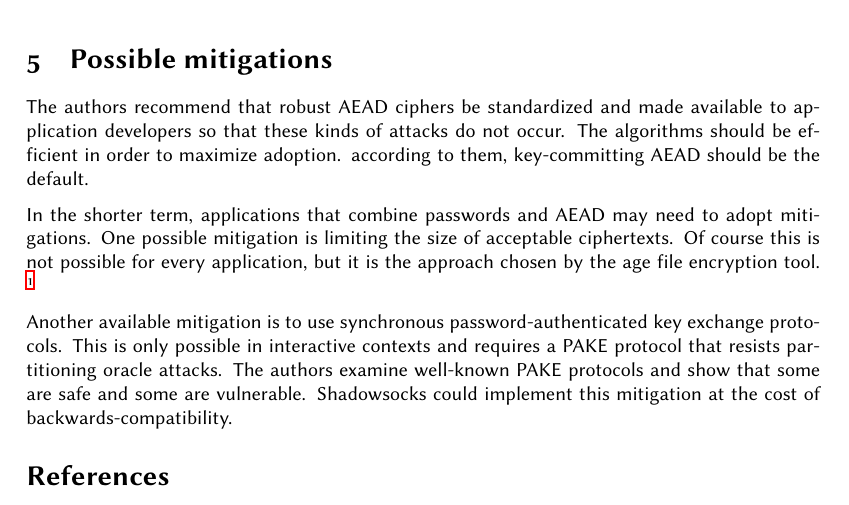
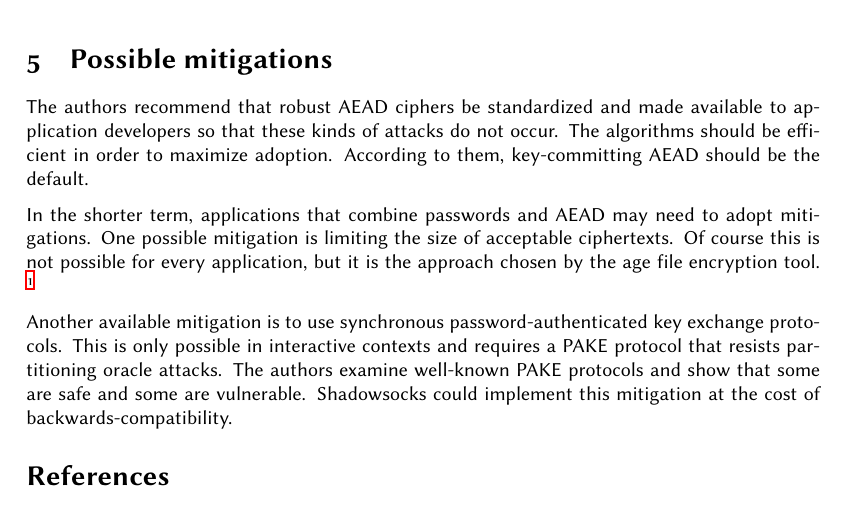
Before and after one commit to bbjubjub2494/com506, a LaTeX document (report/main.tex): part of page 3 of 3, cut so that both start at the same text. Compiled offline with XeLaTeX.

Commit message:
report: typo

```diff
--- a/report/main.tex
+++ b/report/main.tex
@@ -191,7 +191,7 @@ After being informed of the problem,
 Shadowsocks contributors disabled UDP functionality by default.
 
 \section{Possible mitigations}
-The authors recommend that robust AEAD ciphers be standardized and made available to application developers so that these kinds of attacks do not occur. The algorithms should be efficient in order to maximize adoption. according to them, key-committing AEAD should be the default.
+The authors recommend that robust AEAD ciphers be standardized and made available to application developers so that these kinds of attacks do not occur. The algorithms should be efficient in order to maximize adoption. According to them, key-committing AEAD should be the default.
 
 In the shorter term, applications that combine passwords and AEAD may need to adopt mitigations.
 One possible mitigation is
```
